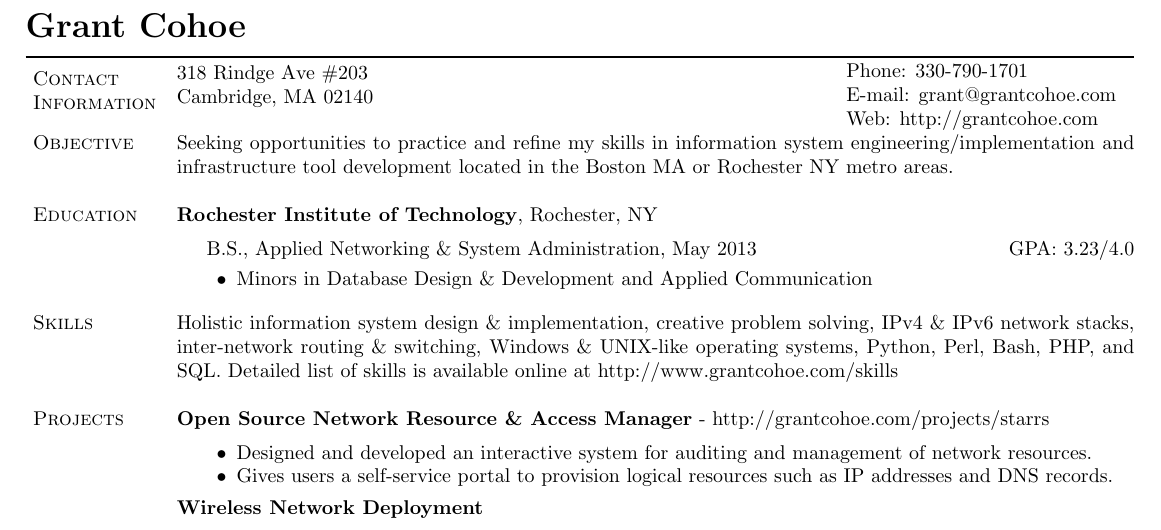
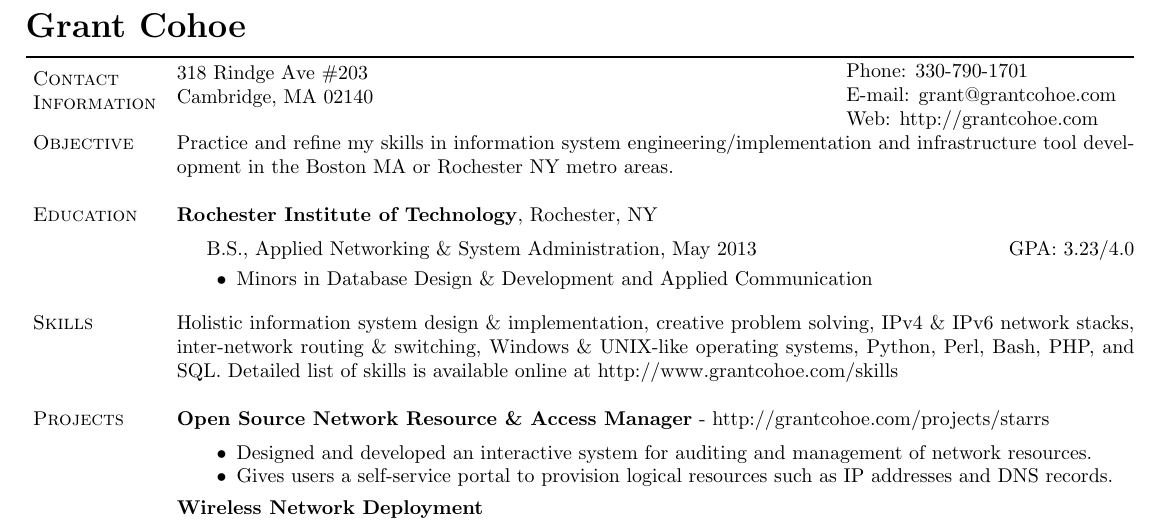
Before and after one commit to cohoe/resume, a LaTeX CV (resume.tex): part of the page, cut so that both start at the same text. Compiled offline with pdfLaTeX.

Commit message:
not searching for a job atm

```diff
--- a/resume.tex
+++ b/resume.tex
@@ -398,7 +398,7 @@
 %%
 %
 \section{Objective}
-Seeking opportunities to practice and refine my skills in information system engineering/implementation and infrastructure tool development located in the Boston MA or Rochester NY metro areas.
+Practice and refine my skills in information system engineering/implementation and infrastructure tool development in the Boston MA or Rochester NY metro areas.
 %
 % Full-time position that allows for advanced research in electrical and
 % computer engineering (communications, control, software, electronics,
```
Also changed, not shown: resume.pdf, 3 other files.
